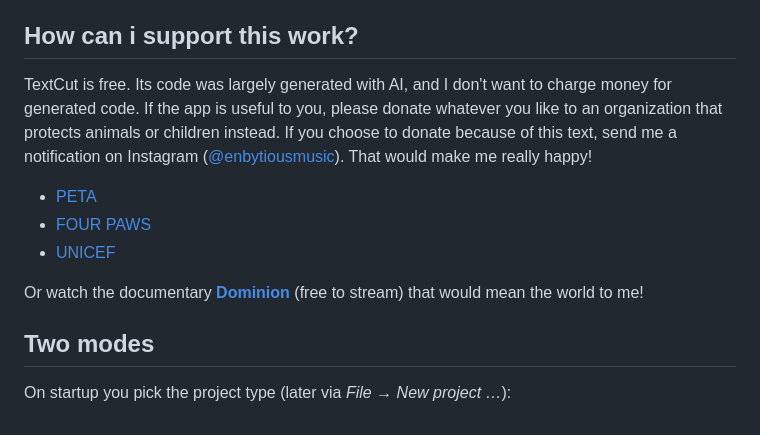
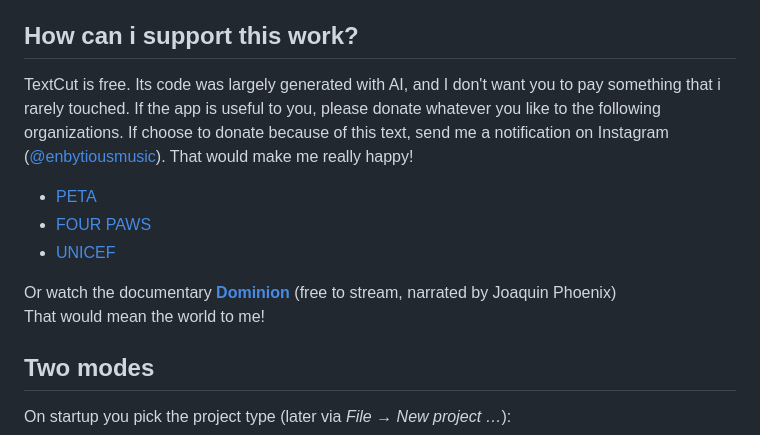
Before and after one commit to thismusicdude/textcut, a Markdown page: README.md, the part around the change. Drawn GitHub-style.

Commit message:
Revise donation section in README
Updated donation request and added organization links in README.

```diff
--- a/README.md
+++ b/README.md
@@ -8,15 +8,15 @@ This project is used as experiment to see how far agentic coding already is.
 
 ## How can i support this work?
 
-TextCut is free. Its code was largely generated with AI, and I don't want to charge money
-for generated code. If the app is useful to you, please donate whatever you like to an
-organization that protects animals or children instead. If you choose to donate because of this text, send me a notification on Instagram ([@enbytiousmusic](https://www.instagram.com/enbytiousmusic)). That would make me really happy!
+TextCut is free. Its code was largely generated with AI, and I don't want you to pay something that i rarely touched.
+If the app is useful to you, please donate whatever you like to the following organizations.
+If choose to donate because of this text, send me a notification on Instagram ([@enbytiousmusic](https://www.instagram.com/enbytiousmusic)). That would make me really happy!
 
 - [PETA](https://action.peta.de/page/184137/donate/)
 - [FOUR PAWS](https://www.four-paws.org)
 - [UNICEF](https://www.unicef.org)
 
-Or watch the documentary [**Dominion**](https://www.dominionmovement.com/watch) (free to stream) that would mean the world to me!
+Or watch the documentary [**Dominion**](https://www.dominionmovement.com/watch) (free to stream, narrated by Joaquin Phoenix) <br> That would mean the world to me!
 
 ## Two modes
 
```
